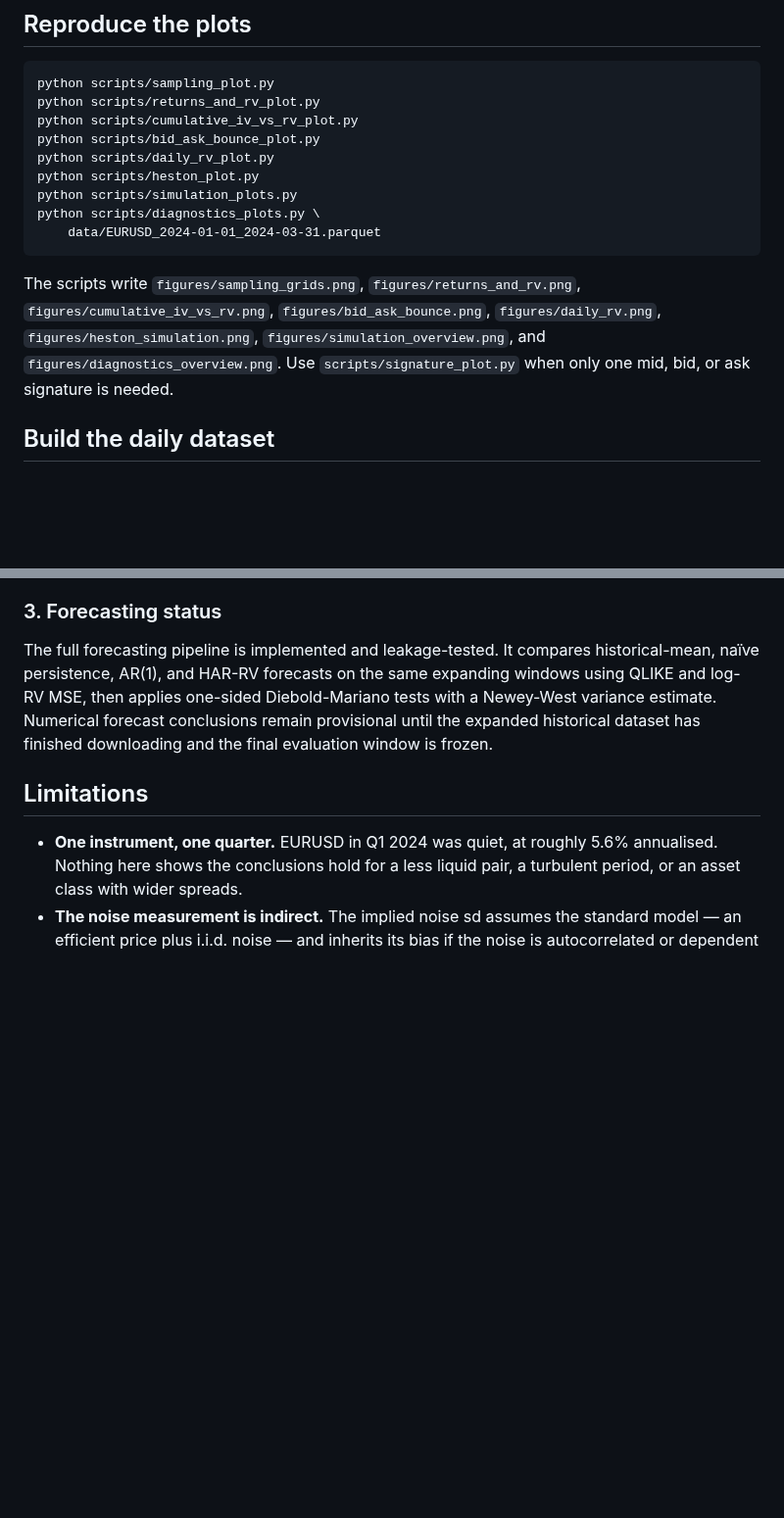
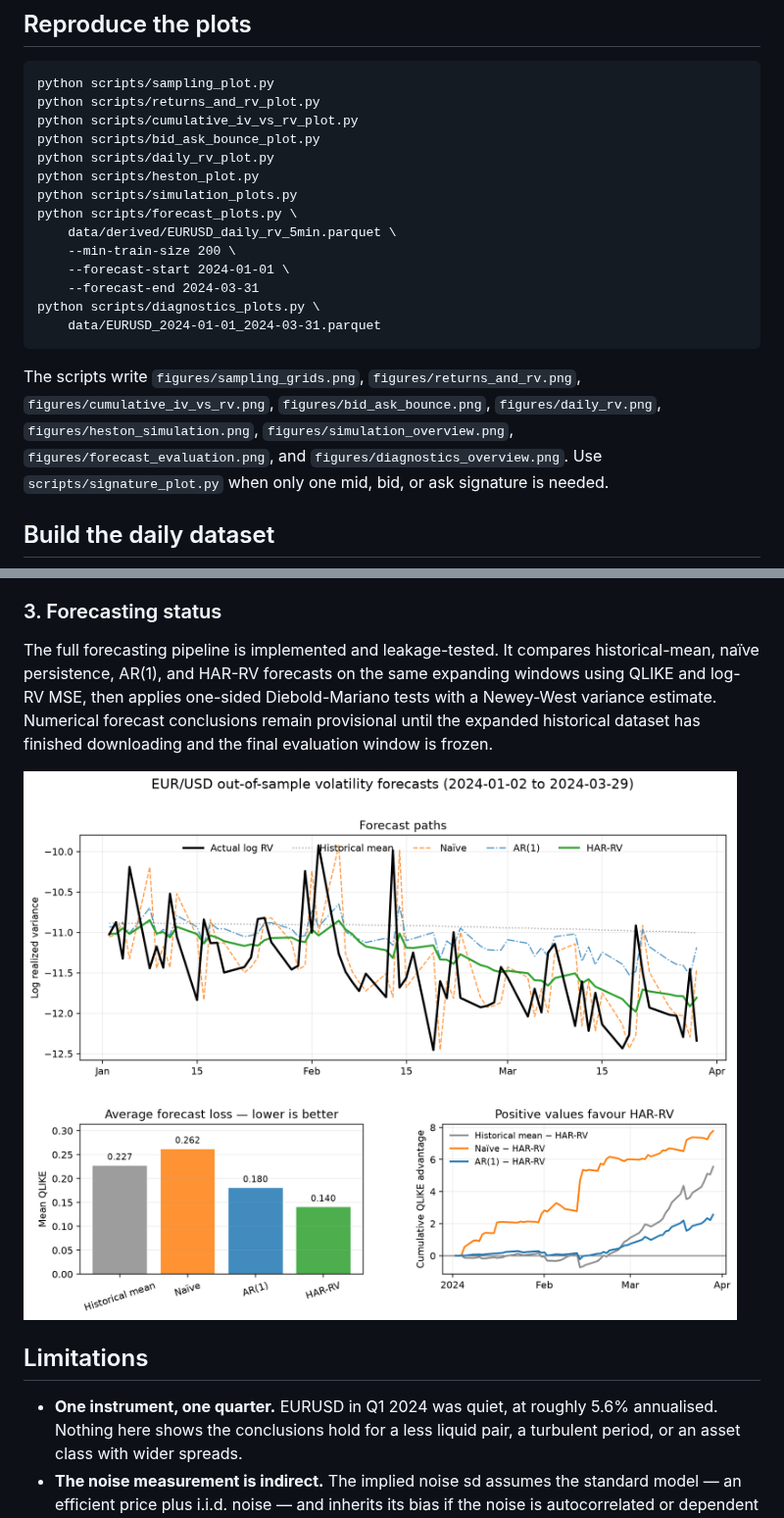
Before and after one commit to kholmetskii/realized-vol, a Markdown page: README.md, 2 parts joined by grey strips. Shown at 98% size. Drawn GitHub-style; pictures changed too: figures/forecast_evaluation.png (added); blank space fills up the shorter version.

Commit message:
feat: visualize forecast performance

```diff
--- a/README.md
+++ b/README.md
@@ -60,13 +60,19 @@ inner layer cannot accidentally import an outer adapter.
     python scripts/daily_rv_plot.py
     python scripts/heston_plot.py
     python scripts/simulation_plots.py
+    python scripts/forecast_plots.py \
+        data/derived/EURUSD_daily_rv_5min.parquet \
+        --min-train-size 200 \
+        --forecast-start 2024-01-01 \
+        --forecast-end 2024-03-31
     python scripts/diagnostics_plots.py \
         data/EURUSD_2024-01-01_2024-03-31.parquet
 
 The scripts write `figures/sampling_grids.png`, `figures/returns_and_rv.png`,
 `figures/cumulative_iv_vs_rv.png`, `figures/bid_ask_bounce.png`,
 `figures/daily_rv.png`, `figures/heston_simulation.png`,
-`figures/simulation_overview.png`, and `figures/diagnostics_overview.png`.
+`figures/simulation_overview.png`, `figures/forecast_evaluation.png`, and
+`figures/diagnostics_overview.png`.
 Use `scripts/signature_plot.py` when only one mid, bid, or ask signature is
 needed.
 
@@ -200,6 +206,8 @@ Diebold-Mariano tests with a Newey-West variance estimate. Numerical forecast
 conclusions remain provisional until the expanded historical dataset has
 finished downloading and the final evaluation window is frozen.
 
+![Out-of-sample forecast evaluation](figures/forecast_evaluation.png)
+
 ## Limitations
 
 - **One instrument, one quarter.** EURUSD in Q1 2024 was quiet, at roughly 5.6%
```
Also changed, not shown: 3 other files.
